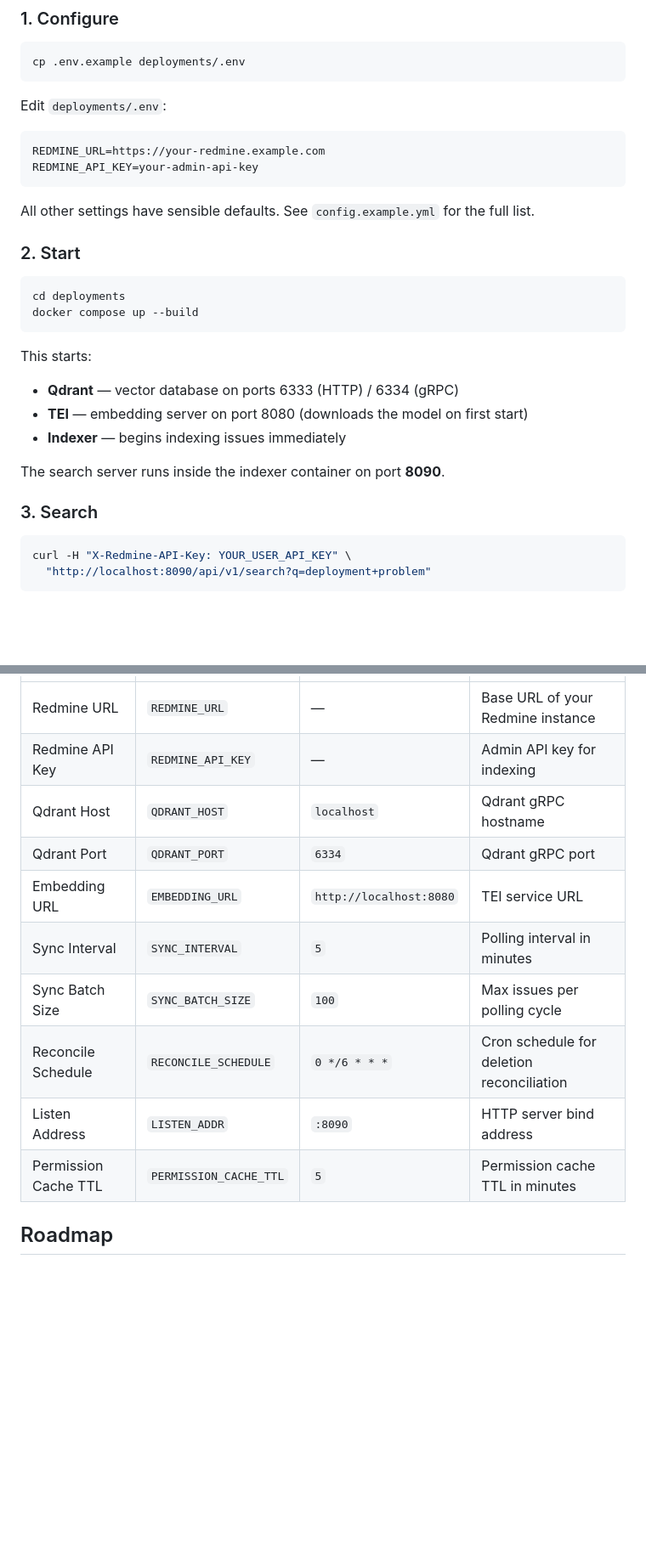
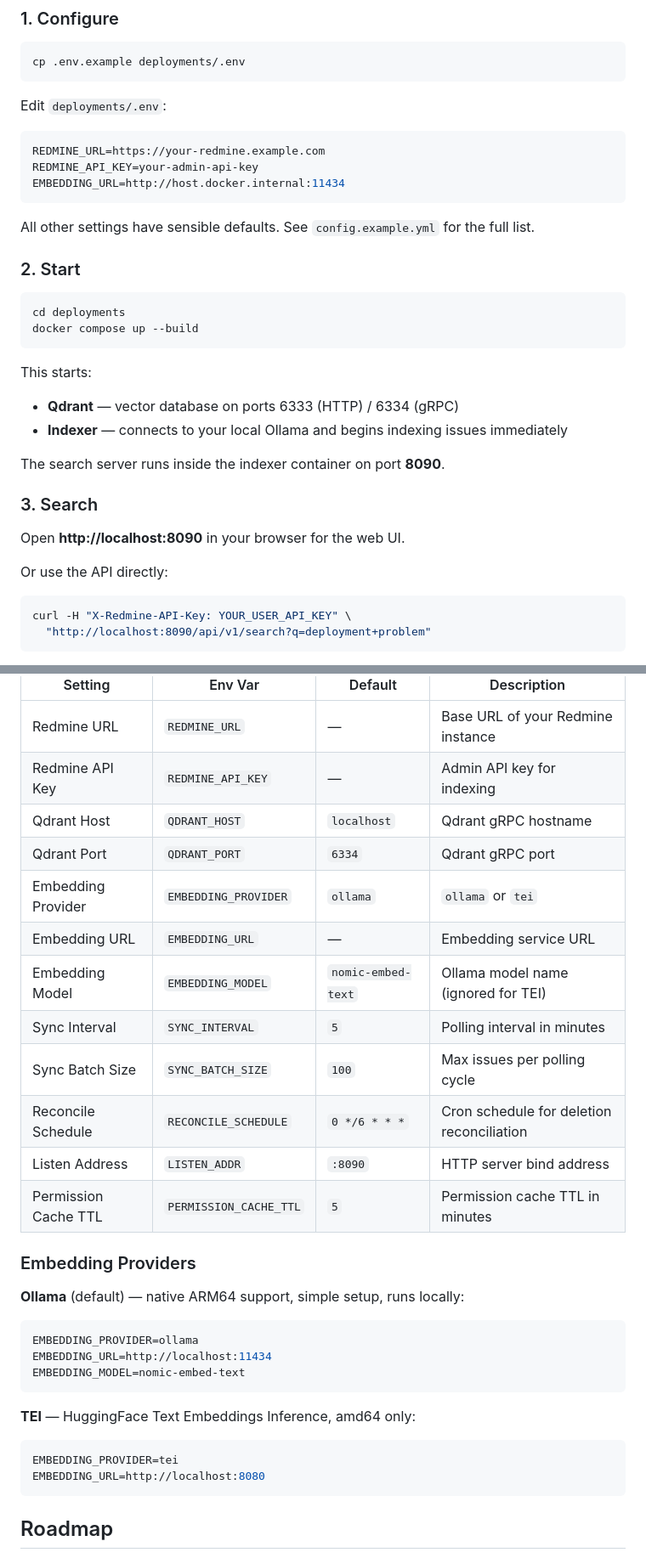
Before and after one commit to dkd-dobberkau/redmine-semantic-search, a Markdown page: README.md, 2 parts joined by grey strips. Shown at 85% size. Rendered like a GitHub page; blank space fills up the shorter version.

````diff
--- a/README.md
+++ b/README.md
@@ -76,6 +83,7 @@ Edit `deployments/.env`:
 ```env
 REDMINE_URL=https://your-redmine.example.com
 REDMINE_API_KEY=your-admin-api-key
+EMBEDDING_URL=http://host.docker.internal:11434
 ```
 
 All other settings have sensible defaults. See `config.example.yml` for the full list.
@@ -89,12 +97,15 @@ docker compose up --build
 
 This starts:
 - **Qdrant** — vector database on ports 6333 (HTTP) / 6334 (gRPC)
-- **TEI** — embedding server on port 8080 (downloads the model on first start)
-- **Indexer** — begins indexing issues immediately
+- **Indexer** — connects to your local Ollama and begins indexing issues immediately
 
 The search server runs inside the indexer container on port **8090**.
 
 ### 3. Search
+
+Open **http://localhost:8090** in your browser for the web UI.
+
+Or use the API directly:
 
 ```bash
 curl -H "X-Redmine-API-Key: YOUR_USER_API_KEY" \
@@ -136,12 +151,29 @@ All settings can be configured via environment variables or `config.yml`:
 | Redmine API Key | `REDMINE_API_KEY` | — | Admin API key for indexing |
 | Qdrant Host | `QDRANT_HOST` | `localhost` | Qdrant gRPC hostname |
 | Qdrant Port | `QDRANT_PORT` | `6334` | Qdrant gRPC port |
-| Embedding URL | `EMBEDDING_URL` | `http://localhost:8080` | TEI service URL |
+| Embedding Provider | `EMBEDDING_PROVIDER` | `ollama` | `ollama` or `tei` |
+| Embedding URL | `EMBEDDING_URL` | — | Embedding service URL |
+| Embedding Model | `EMBEDDING_MODEL` | `nomic-embed-text` | Ollama model name (ignored for TEI) |
 | Sync Interval | `SYNC_INTERVAL` | `5` | Polling interval in minutes |
 | Sync Batch Size | `SYNC_BATCH_SIZE` | `100` | Max issues per polling cycle |
 | Reconcile Schedule | `RECONCILE_SCHEDULE` | `0 */6 * * *` | Cron schedule for deletion reconciliation |
 | Listen Address | `LISTEN_ADDR` | `:8090` | HTTP server bind address |
 | Permission Cache TTL | `PERMISSION_CACHE_TTL` | `5` | Permission cache TTL in minutes |
+
+### Embedding Providers
+
+**Ollama** (default) — native ARM64 support, simple setup, runs locally:
+```env
+EMBEDDING_PROVIDER=ollama
+EMBEDDING_URL=http://localhost:11434
+EMBEDDING_MODEL=nomic-embed-text
+```
+
+**TEI** — HuggingFace Text Embeddings Inference, amd64 only:
+```env
+EMBEDDING_PROVIDER=tei
+EMBEDDING_URL=http://localhost:8080
+```
 
 ## Roadmap
 
````
Also changed, not shown: other parts of README.md (+17 -6 lines).
